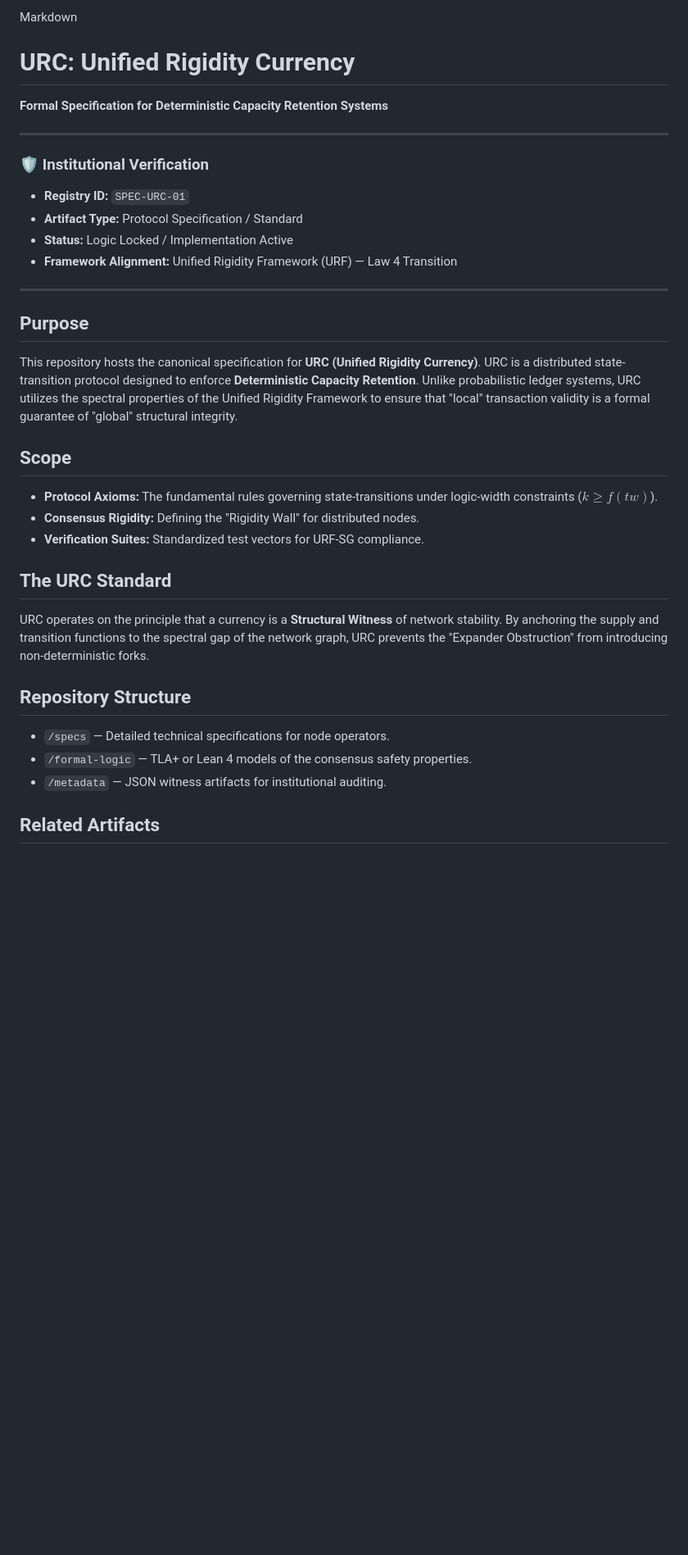
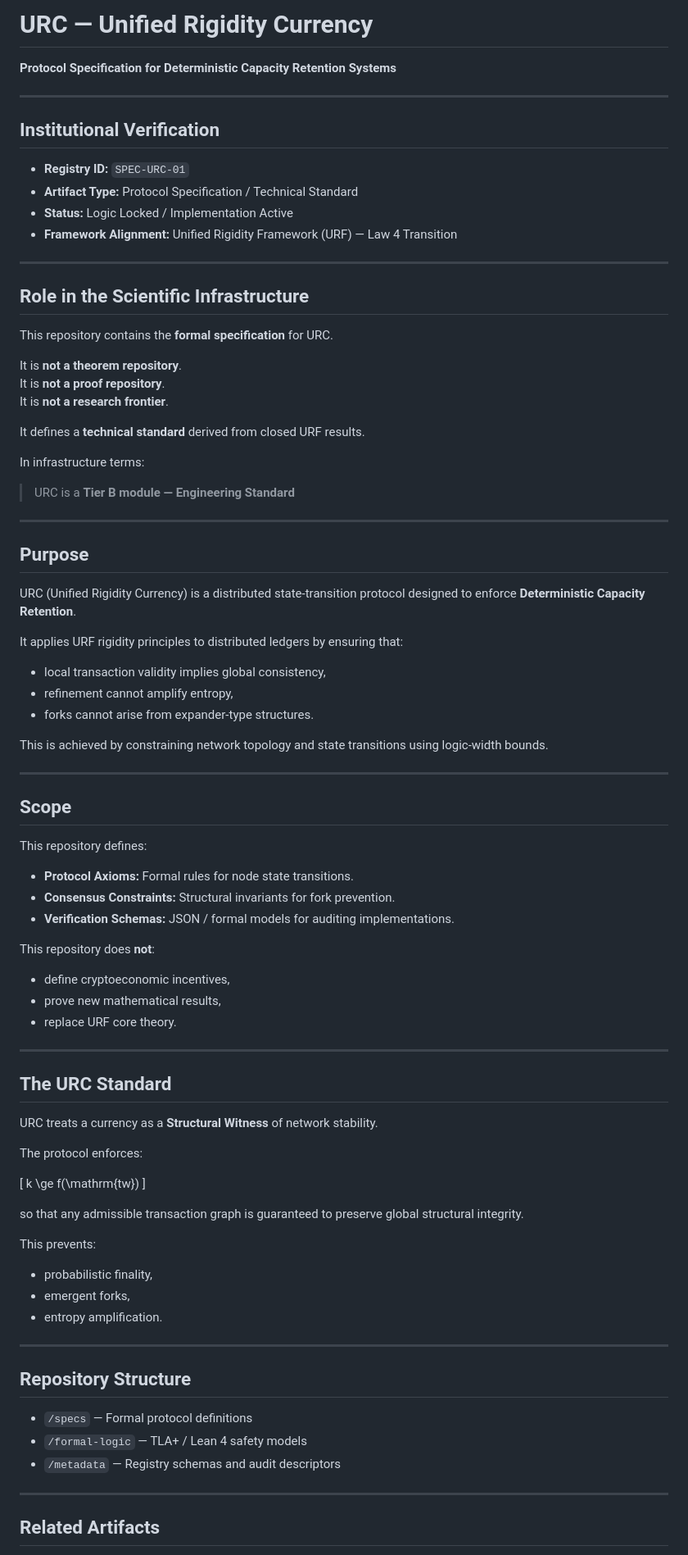
Before and after one commit to inaciovasquez2020/URC, a Markdown page: README.md, the part around one of its changes. Shown at 82% size. Drawn GitHub-style; blank space fills up the shorter version.

```diff
--- a/README.md
+++ b/README.md
@@ -1,31 +1,92 @@
-Markdown
-# URC: Unified Rigidity Currency
-**Formal Specification for Deterministic Capacity Retention Systems**
+# URC — Unified Rigidity Currency
+**Protocol Specification for Deterministic Capacity Retention Systems**
 
 ---
 
-### 🛡️ Institutional Verification
+## Institutional Verification
+
 * **Registry ID:** `SPEC-URC-01`
-* **Artifact Type:** Protocol Specification / Standard
+* **Artifact Type:** Protocol Specification / Technical Standard
 * **Status:** Logic Locked / Implementation Active
 * **Framework Alignment:** Unified Rigidity Framework (URF) — Law 4 Transition
 
 ---
 
+## Role in the Scientific Infrastructure
+
+This repository contains the **formal specification** for URC.
+
+It is **not a theorem repository**.
+It is **not a proof repository**.
+It is **not a research frontier**.
+
+It defines a **technical standard** derived from closed URF results.
+
+In infrastructure terms:
+
+> URC is a **Tier B module — Engineering Standard**
+
+---
+
 ## Purpose
-This repository hosts the canonical specification for **URC (Unified Rigidity Currency)**. URC is a distributed state-transition protocol designed to enforce **Deterministic Capacity Retention**. Unlike probabilistic ledger systems, URC utilizes the spectral properties of the Unified Rigidity Framework to ensure that "local" transaction validity is a formal guarantee of "global" structural integrity.
+
+URC (Unified Rigidity Currency) is a distributed state-transition protocol
+designed to enforce **Deterministic Capacity Retention**.
+
+It applies URF rigidity principles to distributed ledgers by ensuring that:
+
+- local transaction validity implies global consistency,
+- refinement cannot amplify entropy,
+- forks cannot arise from expander-type structures.
+
+This is achieved by constraining network topology and state transitions
+using logic-width bounds.
+
+---
 
 ## Scope
-- **Protocol Axioms:** The fundamental rules governing state-transitions under logic-width constraints ($k \ge f(tw)$).
-- **Consensus Rigidity:** Defining the "Rigidity Wall" for distributed nodes.
-- **Verification Suites:** Standardized test vectors for URF-SG compliance.
+
+This repository defines:
+
+- **Protocol Axioms:** Formal rules for node state transitions.
+- **Consensus Constraints:** Structural invariants for fork prevention.
+- **Verification Schemas:** JSON / formal models for auditing implementations.
+
+This repository does **not**:
+
+- define cryptoeconomic incentives,
+- prove new mathematical results,
+- replace URF core theory.
+
+---
 
 ## The URC Standard
-URC operates on the principle that a currency is a **Structural Witness** of network stability. By anchoring the supply and transition functions to the spectral gap of the network graph, URC prevents the "Expander Obstruction" from introducing non-deterministic forks.
+
+URC treats a currency as a **Structural Witness** of network stability.
+
+The protocol enforces:
+
+\[
+k \ge f(\mathrm{tw})
+\]
+
+so that any admissible transaction graph is guaranteed to preserve
+global structural integrity.
+
+This prevents:
+
+- probabilistic finality,
+- emergent forks,
+- entropy amplification.
+
+---
 
 ## Repository Structure
-- `/specs` — Detailed technical specifications for node operators.
-- `/formal-logic` — TLA+ or Lean 4 models of the consensus safety properties.
-- `/metadata` — JSON witness artifacts for institutional auditing.
+
+- `/specs` — Formal protocol definitions
+- `/formal-logic` — TLA+ / Lean 4 safety models
+- `/metadata` — Registry schemas and audit descriptors
+
+---
 
 ## Related Artifacts
```
Also changed, not shown: other parts of README.md (+38 -27 lines).
